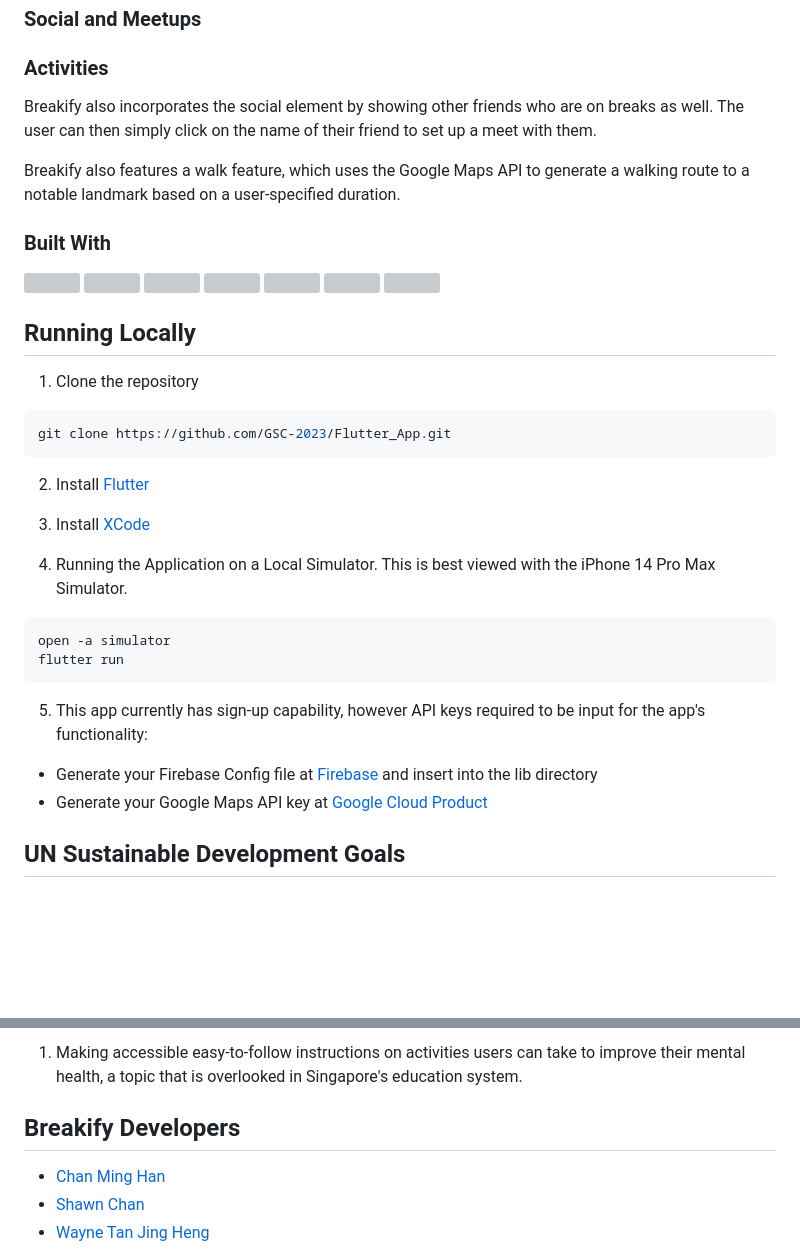
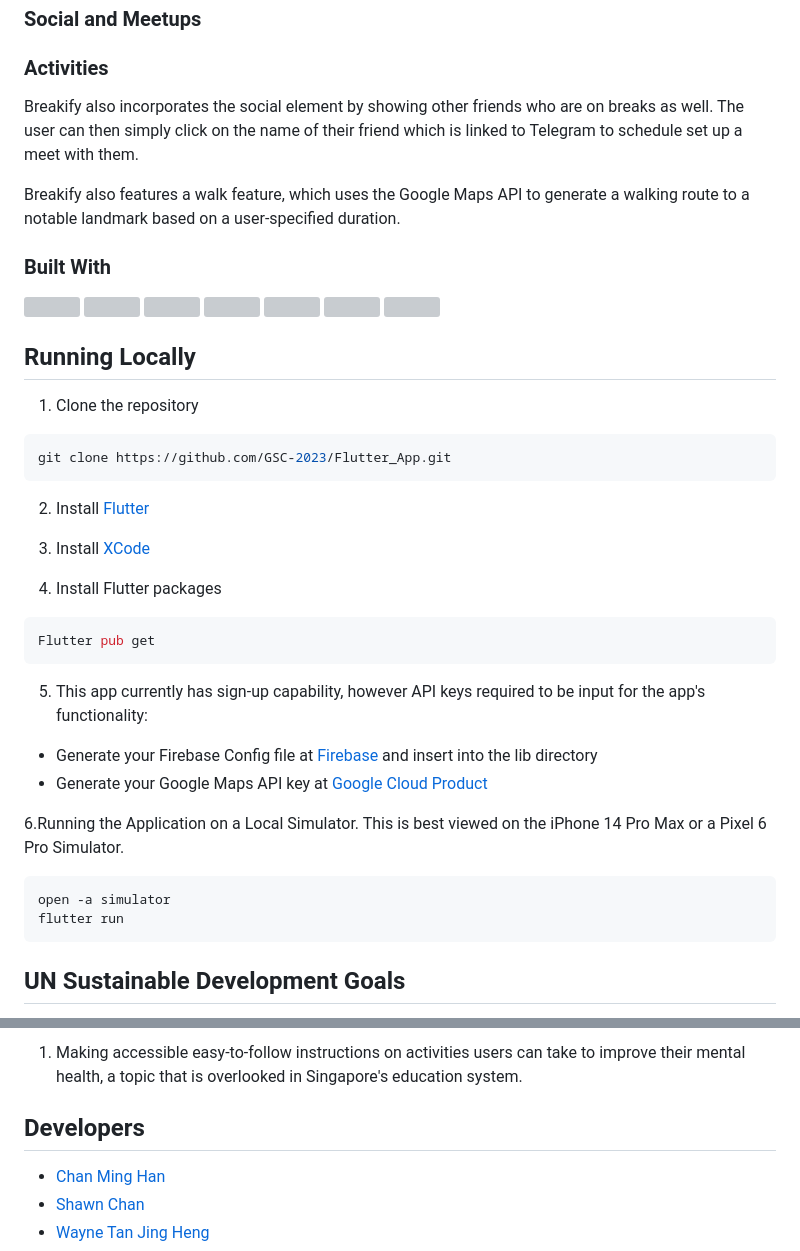
Before and after one commit to GSC-2023/Flutter_App, a Markdown page: README.md, 2 parts joined by grey strips. GitHub-like rendering; blank space fills up the shorter version; grey boxes are pictures that could not be loaded.

````diff
--- a/README.md
+++ b/README.md
@@ -21,7 +21,7 @@ Being students ourselves, we felt that this was an important problem which requi
 
 
 
-Breakify also incorporates the social element by showing other friends who are on breaks as well. The user can then simply click on the name of their friend to set up a meet with them.
+Breakify also incorporates the social element by showing other friends who are on breaks as well. The user can then simply click on the name of their friend which is linked to Telegram to schedule set up a meet with them.
 
 Breakify also features a walk feature, which uses the Google Maps API to generate a walking route to a notable landmark based on a user-specified duration.
 
@@ -40,24 +40,26 @@ Breakify also features a walk feature, which uses the Google Maps API to generat
 ## Running Locally
 
 1. Clone the repository
-
 ```sh
 git clone https://github.com/GSC-2023/Flutter_App.git
 ```
-
 2. Install [Flutter](https://docs.flutter.dev/get-started/install)
 
 3. Install [XCode](https://www.freecodecamp.org/news/how-to-download-and-install-xcode/)
 
-4. Running the Application on a Local Simulator. This is best viewed with the iPhone 14 Pro Max Simulator.
+4. Install Flutter packages
 ```sh
-open -a simulator
-flutter run
+Flutter pub get
 ```
 5. This app currently has sign-up capability, however API keys required to be input for the app's functionality:
 * Generate your Firebase Config file at [Firebase](https://firebase.google.com) and insert into the lib directory
 * Generate your Google Maps API key at [Google Cloud Product](https://cloud.google.com)
 
+6.Running the Application on a Local Simulator. This is best viewed on the iPhone 14 Pro Max or a Pixel 6 Pro Simulator.
+```sh
+open -a simulator
+flutter run
+```
 
 ## UN Sustainable Development Goals
 ![image](https://user-images.githubusercontent.com/77315991/228859088-62662343-3e8f-46b2-a487-35aa4912fc5b.png)
@@ -73,7 +75,7 @@ the following approaches:
 Target 4.7: Education for sustainable development and global citizenship, is tackled through:
 1. Making accessible easy-to-follow instructions on activities users can take to improve their mental health, a topic that is overlooked in Singapore's education system.
 
-## Breakify Developers
+## Developers
 - [Chan Ming Han](https://github.com/minghancmh)
 - [Shawn Chan](https://github.com/shawnkchan)
 - [Wayne Tan Jing Heng](https://github.com/waynetanjingheng)
````
Also changed, not shown: other parts of README.md (+2 -2 lines).
